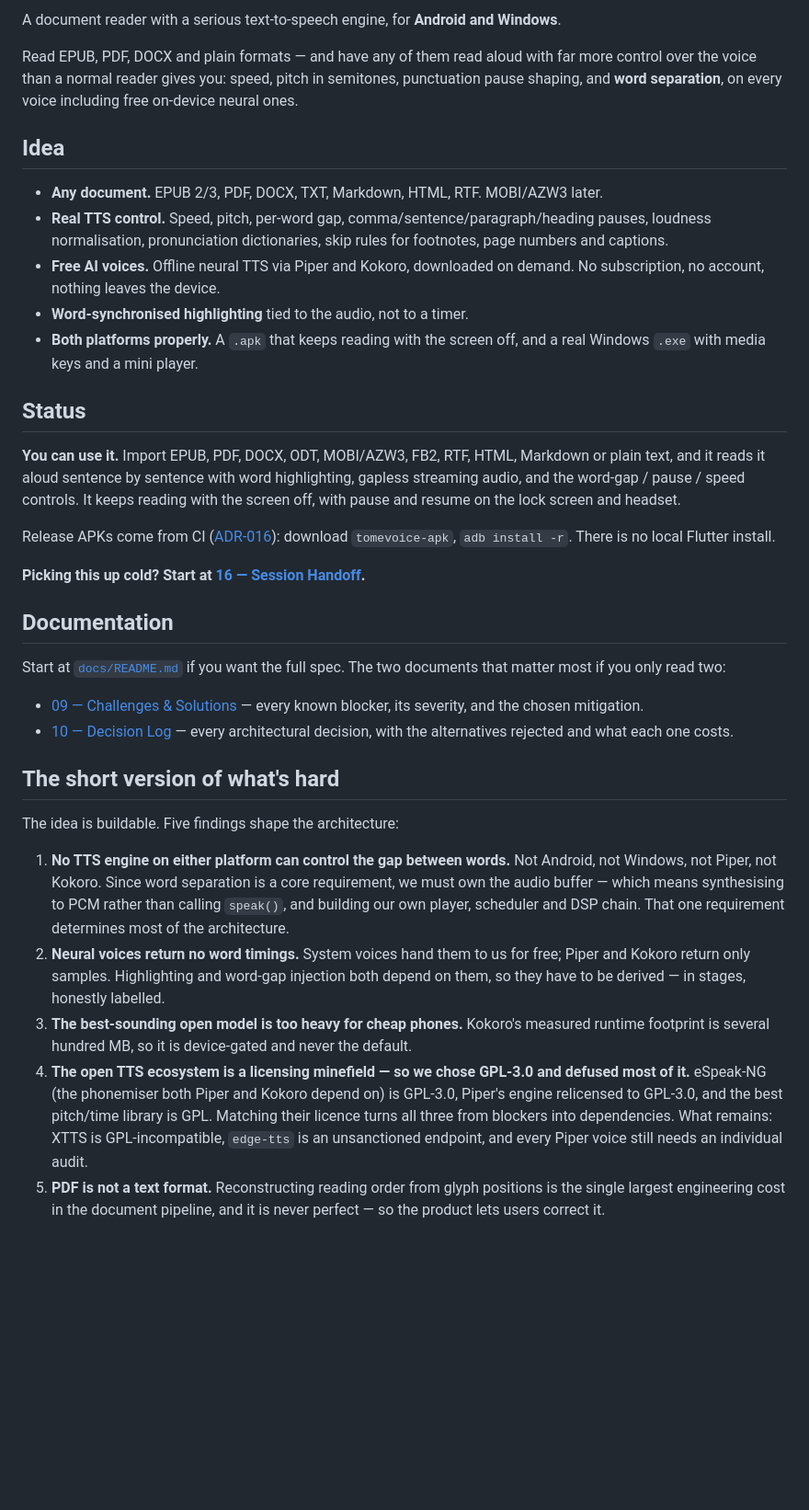
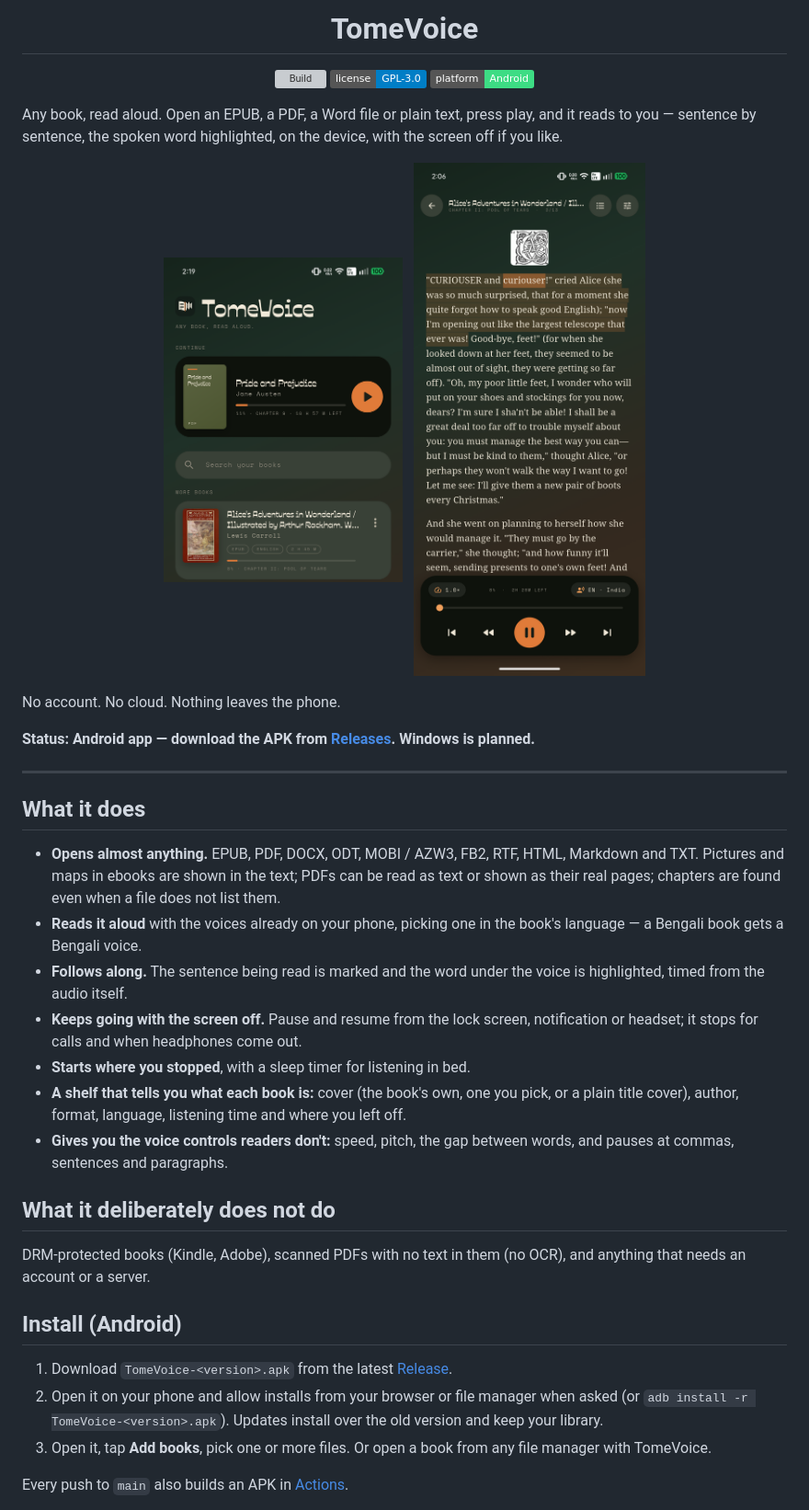
Before and after one commit to Sayandeep1013/TomeVoice, a Markdown page: README.md, the part around one of its changes. Shown at 92% size. Rendered like a GitHub page; pictures changed too: docs/images/library.png (added), docs/images/reader.png (added); badges without logos; blank space fills up the shorter version; grey boxes are pictures that could not be loaded.

Commit message:
docs: README in the DiscRec style, with logo, badges and screenshots
Co-Authored-By: Claude Opus 5.5 <noreply@anthropic.com>

```diff
--- a/README.md
+++ b/README.md
@@ -2,67 +4,60 @@
 
-A document reader with a serious text-to-speech engine, for **Android and Windows**.
+<h1 align="center">TomeVoice</h1>
 
-Read EPUB, PDF, DOCX and plain formats — and have any of them read aloud with far more
-control over the voice than a normal reader gives you: speed, pitch in semitones,
-punctuation pause shaping, and **word separation**, on every voice including free
-on-device neural ones.
+<p align="center">
+  <a href="https://github.com/Sayandeep1013/TomeVoice/actions/workflows/build.yml"><img src="https://github.com/Sayandeep1013/TomeVoice/actions/workflows/build.yml/badge.svg" alt="Build"></a>
+  <a href="LICENSE"><img src="https://img.shields.io/badge/license-GPL--3.0-blue.svg" alt="License: GPL-3.0"></a>
+  <img src="https://img.shields.io/badge/platform-Android-3DDC84.svg" alt="Platform: Android">
+</p>
 
-## Idea
+Any book, read aloud. Open an EPUB, a PDF, a Word file or plain text, press play, and
+it reads to you — sentence by sentence, the spoken word highlighted, on the device,
+with the screen off if you like.
 
-- **Any document.** EPUB 2/3, PDF, DOCX, TXT, Markdown, HTML, RTF. MOBI/AZW3 later.
-- **Real TTS control.** Speed, pitch, per-word gap, comma/sentence/paragraph/heading
-  pauses, loudness normalisation, pronunciation dictionaries, skip rules for footnotes,
-  page numbers and captions.
-- **Free AI voices.** Offline neural TTS via Piper and Kokoro, downloaded on demand.
-  No subscription, no account, nothing leaves the device.
-- **Word-synchronised highlighting** tied to the audio, not to a timer.
-- **Both platforms properly.** A `.apk` that keeps reading with the screen off, and a
-  real Windows `.exe` with media keys and a mini player.
+<p align="center">
+  <img src="docs/images/library.png" width="260" alt="The library: a Continue card with one-tap resume, and books with their covers, format, language, listening time and progress">
+  &nbsp;
+  <img src="docs/images/reader.png" width="260" alt="Reading Alice in Wonderland: the spoken sentence washed amber, an illustration in the text, and the player bar">
+</p>
 
-## Status
+No account. No cloud. Nothing leaves the phone.
 
-**You can use it.** Import EPUB, PDF, DOCX, ODT, MOBI/AZW3, FB2, RTF, HTML, Markdown or
-plain text, and it reads it aloud sentence by sentence with word highlighting, gapless
-streaming audio, and the word-gap / pause / speed controls. It keeps reading with the
-screen off, with pause and resume on the lock screen and headset.
+**Status: Android app — download the APK from [Releases](https://github.com/Sayandeep1013/TomeVoice/releases/latest). Windows is planned.**
 
-Release APKs come from CI ([ADR-016](docs/10-decisions-adr.md#adr-016)): download
-`tomevoice-apk`, `adb install -r`. There is no local Flutter install.
+---
 
-**Picking this up cold? Start at
-[16 — Session Handoff](docs/16-session-handoff.md).**
+## What it does
 
-## Documentation
+- **Opens almost anything.** EPUB, PDF, DOCX, ODT, MOBI / AZW3, FB2, RTF, HTML, Markdown
+  and TXT. Pictures and maps in ebooks are shown in the text; PDFs can be read as text
+  or shown as their real pages; chapters are found even when a file does not list them.
+- **Reads it aloud** with the voices already on your phone, picking one in the book's
+  language — a Bengali book gets a Bengali voice.
+- **Follows along.** The sentence being read is marked and the word under the voice is
+  highlighted, timed from the audio itself.
+- **Keeps going with the screen off.** Pause and resume from the lock screen,
+  notification or headset; it stops for calls and when headphones come out.
+- **Starts where you stopped**, with a sleep timer for listening in bed.
+- **A shelf that tells you what each book is:** cover (the book's own, one you pick, or a
+  plain title cover), author, format, language, listening time and where you left off.
+- **Gives you the voice controls readers don't:** speed, pitch, the gap between words,
+  and pauses at commas, sentences and paragraphs.
 
-Start at [`docs/README.md`](docs/README.md) if you want the full spec. The two documents
-that matter most if you only read two:
+## What it deliberately does not do
 
-- [09 — Challenges & Solutions](docs/09-challenges-and-solutions.md) — every known
-  blocker, its severity, and the chosen mitigation.
-- [10 — Decision Log](docs/10-decisions-adr.md) — every architectural decision, with the
-  alternatives rejected and what each one costs.
+DRM-protected books (Kindle, Adobe), scanned PDFs with no text in them (no OCR), and
+anything that needs an account or a server.
 
-## The short version of what's hard
+## Install (Android)
 
-The idea is buildable. Five findings shape the architecture:
+1. Download `TomeVoice-<version>.apk` from the latest
+   [Release](https://github.com/Sayandeep1013/TomeVoice/releases/latest).
+2. Open it on your phone and allow installs from your browser or file manager when asked
+   (or `adb install -r TomeVoice-<version>.apk`). Updates install over the old version
+   and keep your library.
+3. Open it, tap **Add books**, pick one or more files. Or open a book from any file
+   manager with TomeVoice.
 
-1. **No TTS engine on either platform can control the gap between words.** Not Android,
-   not Windows, not Piper, not Kokoro. Since word separation is a core requirement, we
-   must own the audio buffer — which means synthesising to PCM rather than calling
-   `speak()`, and building our own player, scheduler and DSP chain. That one requirement
-   determines most of the architecture.
-2. **Neural voices return no word timings.** System voices hand them to us for free;
-   Piper and Kokoro return only samples. Highlighting and word-gap injection both depend
-   on them, so they have to be derived — in stages, honestly labelled.
-3. **The best-sounding open model is too heavy for cheap phones.** Kokoro's measured
-   runtime footprint is several hundred MB, so it is device-gated and never the default.
-4. **The open TTS ecosystem is a licensing minefield — so we chose GPL-3.0 and defused
-   most of it.** eSpeak-NG (the phonemiser both Piper and Kokoro depend on) is GPL-3.0,
-   Piper's engine relicensed to GPL-3.0, and the best pitch/time library is GPL. Matching
-   their licence turns all three from blockers into dependencies. What remains: XTTS is
-   GPL-incompatible, `edge-tts` is an unsanctioned endpoint, and every Piper voice still
-   needs an individual audit.
-5. **PDF is not a text format.** Reconstructing reading order from glyph positions is the
-   single largest engineering cost in the document pipeline, and it is never perfect —
-   so the product lets users correct it.
+Every push to `main` also builds an APK in
+[Actions](https://github.com/Sayandeep1013/TomeVoice/actions/workflows/build.yml).
 
```
Also changed, not shown: other parts of README.md (+26 -16 lines).
